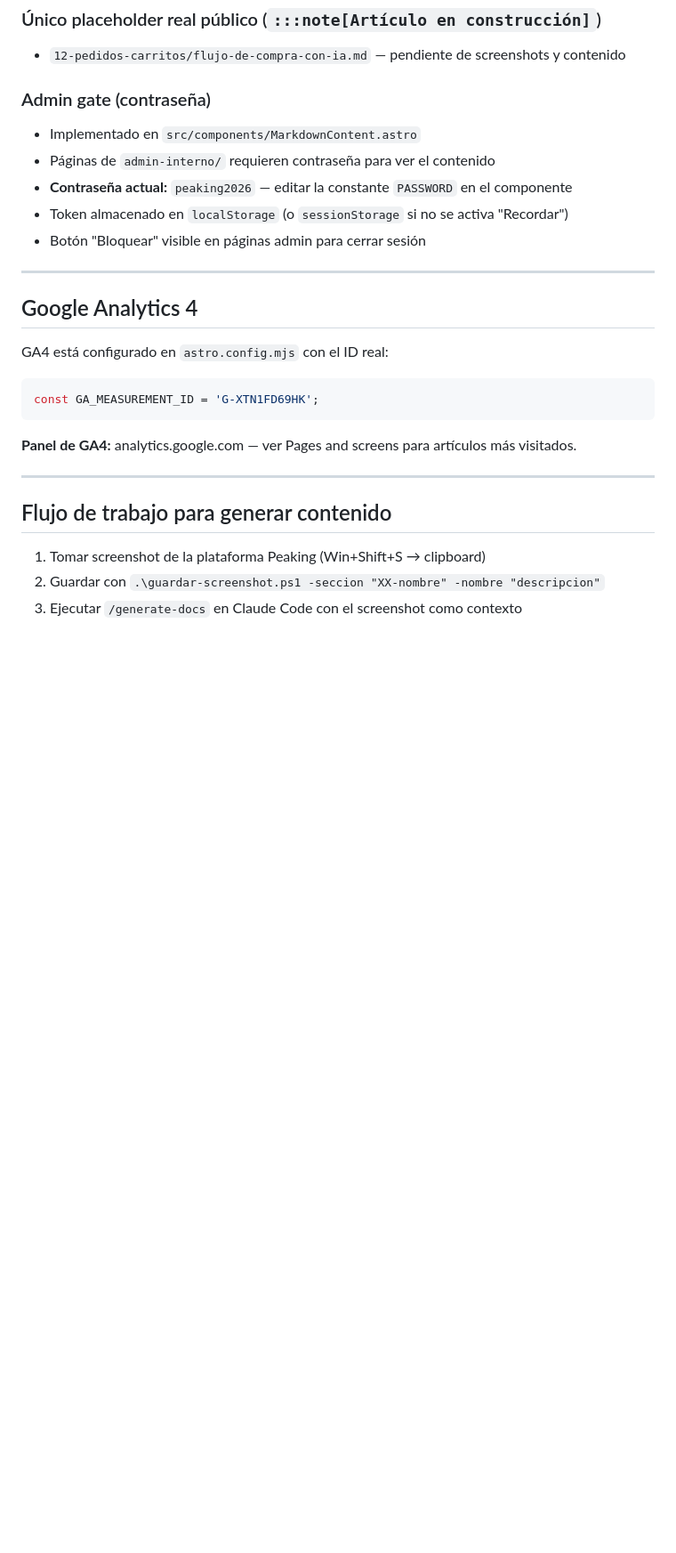
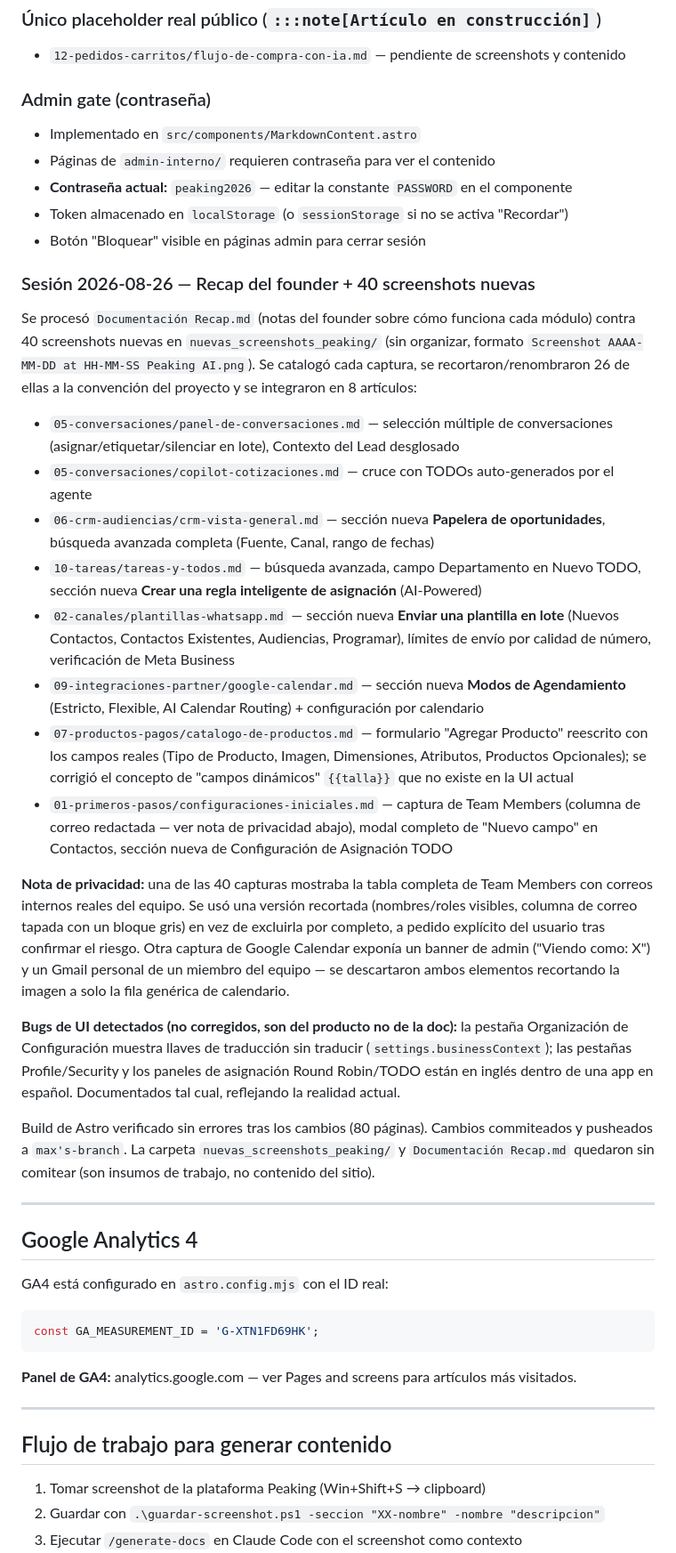
Before and after one commit to e-v-e-r-h-a-r-d/peaking-ai-docs, a Markdown page: CLAUDE.md, the part around the change. Shown at 89% size. Rendered like a GitHub page; blank space fills up the shorter version.

Commit message:
Registra sesión 2026-08-26 en CLAUDE.md
Documenta el trabajo de esta sesión (Recap del founder + 40 screenshots
nuevas → 8 artículos actualizados) para contexto de sesiones futuras.

Co-Authored-By: Claude Sonnet 5 <noreply@anthropic.com>
Claude-Session: https://claude.ai/code/session_01Jopm63EU9wicSadvTjRqc6

```diff
--- a/CLAUDE.md
+++ b/CLAUDE.md
@@ -160,6 +160,25 @@ Cambios de las sesiones 2026-08-20 y 2026-08-21 (Copilot, integración de Correo
 - Token almacenado en `localStorage` (o `sessionStorage` si no se activa "Recordar")
 - Botón "Bloquear" visible en páginas admin para cerrar sesión
 
+### Sesión 2026-08-26 — Recap del founder + 40 screenshots nuevas
+
+Se procesó `Documentación Recap.md` (notas del founder sobre cómo funciona cada módulo) contra 40 screenshots nuevas en `nuevas_screenshots_peaking/` (sin organizar, formato `Screenshot AAAA-MM-DD at HH-MM-SS Peaking AI.png`). Se catalogó cada captura, se recortaron/renombraron 26 de ellas a la convención del proyecto y se integraron en 8 artículos:
+
+- `05-conversaciones/panel-de-conversaciones.md` — selección múltiple de conversaciones (asignar/etiquetar/silenciar en lote), Contexto del Lead desglosado
+- `05-conversaciones/copilot-cotizaciones.md` — cruce con TODOs auto-generados por el agente
+- `06-crm-audiencias/crm-vista-general.md` — sección nueva **Papelera de oportunidades**, búsqueda avanzada completa (Fuente, Canal, rango de fechas)
+- `10-tareas/tareas-y-todos.md` — búsqueda avanzada, campo Departamento en Nuevo TODO, sección nueva **Crear una regla inteligente de asignación** (AI-Powered)
+- `02-canales/plantillas-whatsapp.md` — sección nueva **Enviar una plantilla en lote** (Nuevos Contactos, Contactos Existentes, Audiencias, Programar), límites de envío por calidad de número, verificación de Meta Business
+- `09-integraciones-partner/google-calendar.md` — sección nueva **Modos de Agendamiento** (Estricto, Flexible, AI Calendar Routing) + configuración por calendario
+- `07-productos-pagos/catalogo-de-productos.md` — formulario "Agregar Producto" reescrito con los campos reales (Tipo de Producto, Imagen, Dimensiones, Atributos, Productos Opcionales); se corrigió el concepto de "campos dinámicos" `{{talla}}` que no existe en la UI actual
+- `01-primeros-pasos/configuraciones-iniciales.md` — captura de Team Members (columna de correo redactada — ver nota de privacidad abajo), modal completo de "Nuevo campo" en Contactos, sección nueva de Configuración de Asignación TODO
+
+**Nota de privacidad:** una de las 40 capturas mostraba la tabla completa de Team Members con correos internos reales del equipo. Se usó una versión recortada (nombres/roles visibles, columna de correo tapada con un bloque gris) en vez de excluirla por completo, a pedido explícito del usuario tras confirmar el riesgo. Otra captura de Google Calendar exponía un banner de admin ("Viendo como: X") y un Gmail personal de un miembro del equipo — se descartaron ambos elementos recortando la imagen a solo la fila genérica de calendario.
+
+**Bugs de UI detectados (no corregidos, son del producto no de la doc):** la pestaña Organización de Configuración muestra llaves de traducción sin traducir (`settings.businessContext`); las pestañas Profile/Security y los paneles de asignación Round Robin/TODO están en inglés dentro de una app en español. Documentados tal cual, reflejando la realidad actual.
+
+Build de Astro verificado sin errores tras los cambios (80 páginas). Cambios commiteados y pusheados a `max's-branch`. La carpeta `nuevas_screenshots_peaking/` y `Documentación Recap.md` quedaron sin comitear (son insumos de trabajo, no contenido del sitio).
+
 ---
 
 ## Google Analytics 4
```
